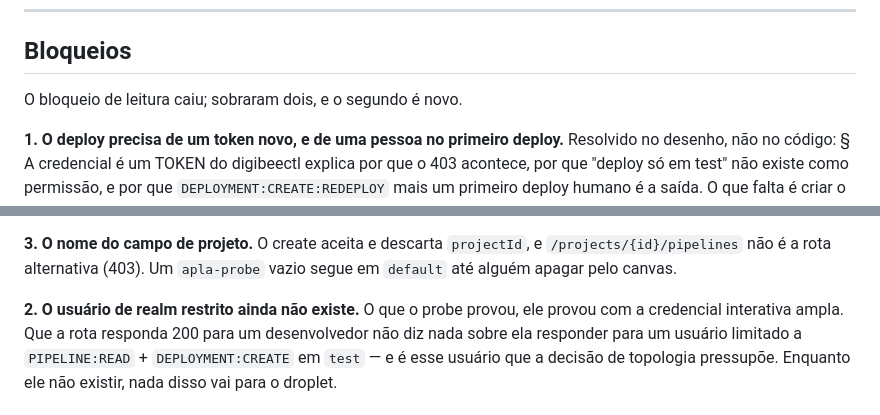
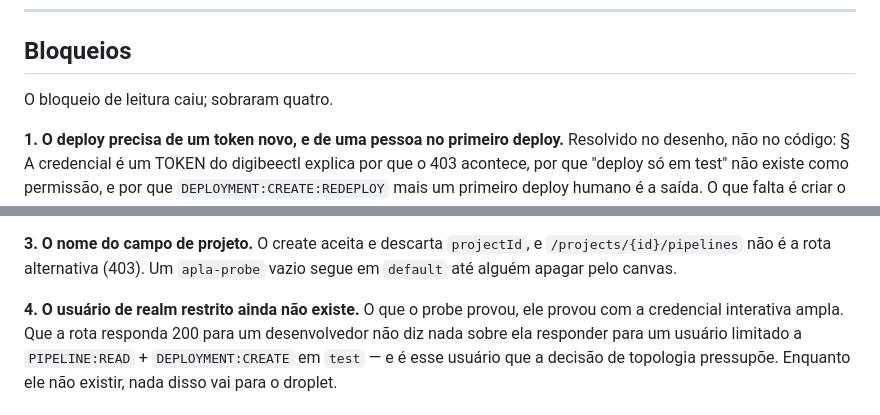
Before and after one commit to aleksandrkopelevitch/inventario-solucoes, a Markdown page: docs/apla-fase-1.md, 2 parts joined by grey strips. Rendered like a GitHub page.

Commit message:
Number the blockers of Fase 1 as the four they are
The list ran 1, 1b, 2, 3, 2: the trailing item repeated the number already
held by "Três rotas respondem 403", and the intro still counted two blockers
from an earlier state of the section — the count predates both the project
field item and the restricted-credential one.

The trailing item becomes 4 and the intro says four. `1b` keeps its label
deliberately: it is the note recording that this section's old wording was
wrong, in the same style as the correction under § As duas decisões, not a
fifth blocker.

No prose changed beyond the two numbers, except that the intro loses "e o
segundo é novo" — which described a two-item list that no longer exists.

Co-Authored-By: Claude Opus 5 (1M context) <noreply@anthropic.com>

```diff
--- a/docs/apla-fase-1.md
+++ b/docs/apla-fase-1.md
@@ -614,7 +614,7 @@ afirmação de conteúdo honesta a partir do documento.
 
 ## Bloqueios
 
-O bloqueio de leitura caiu; sobraram dois, e o segundo é novo.
+O bloqueio de leitura caiu; sobraram quatro.
 
 **1. O deploy precisa de um token novo, e de uma pessoa no primeiro deploy.**
 Resolvido no desenho, não no código: § A credencial é um TOKEN do digibeectl
@@ -646,7 +646,7 @@ dúvida de se `DEPLOYMENT:CREATE` é concedível.
 `/projects/{id}/pipelines` não é a rota alternativa (403). Um `apla-probe` vazio
 segue em `default` até alguém apagar pelo canvas.
 
-**2. O usuário de realm restrito ainda não existe.** O que o probe provou, ele
+**4. O usuário de realm restrito ainda não existe.** O que o probe provou, ele
 provou com a credencial interativa ampla. Que a rota responda 200 para um
 desenvolvedor não diz nada sobre ela responder para um usuário limitado a
 `PIPELINE:READ` + `DEPLOYMENT:CREATE` em `test` — e é esse usuário que a
```
